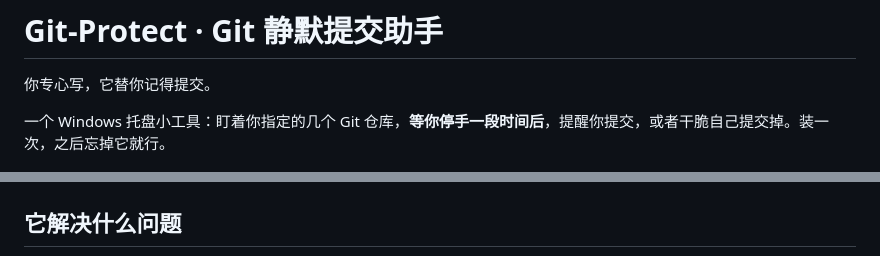
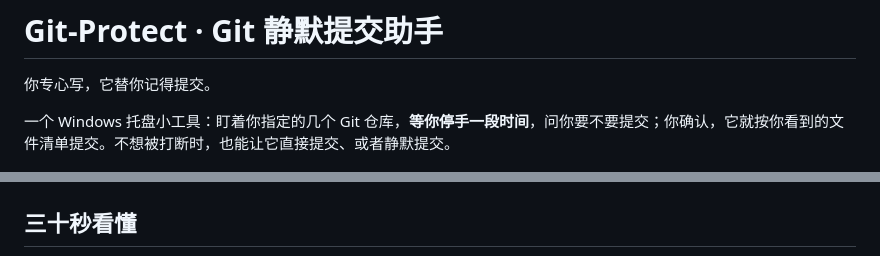
Before and after one commit to wxkuie/Git-Protect, a Markdown page: README.md, 2 parts joined by grey strips. Rendered like a GitHub page.

```diff
--- a/README.md
+++ b/README.md
@@ -2,9 +2,9 @@
 
 你专心写，它替你记得提交。
 
-一个 Windows 托盘小工具：盯着你指定的几个 Git 仓库，**等你停手一段时间后**，提醒你提交，或者干脆自己提交掉。装一次，之后忘掉它就行。
+一个 Windows 托盘小工具：盯着你指定的几个 Git 仓库，**等你停手一段时间**，问你要不要提交；你确认，它就按你看到的文件清单提交。不想被打断时，也能让它直接提交、或者静默提交。
 
 ![主界面](docs/screenshots/main.png)
 
-## 它解决什么问题
+## 三十秒看懂
 
```
Also changed, not shown: other parts of README.md (+49 -53 lines), docs/release-notes/v0.8.12.md (added, +40 -0 lines), docs/screenshots/log.png (added).
